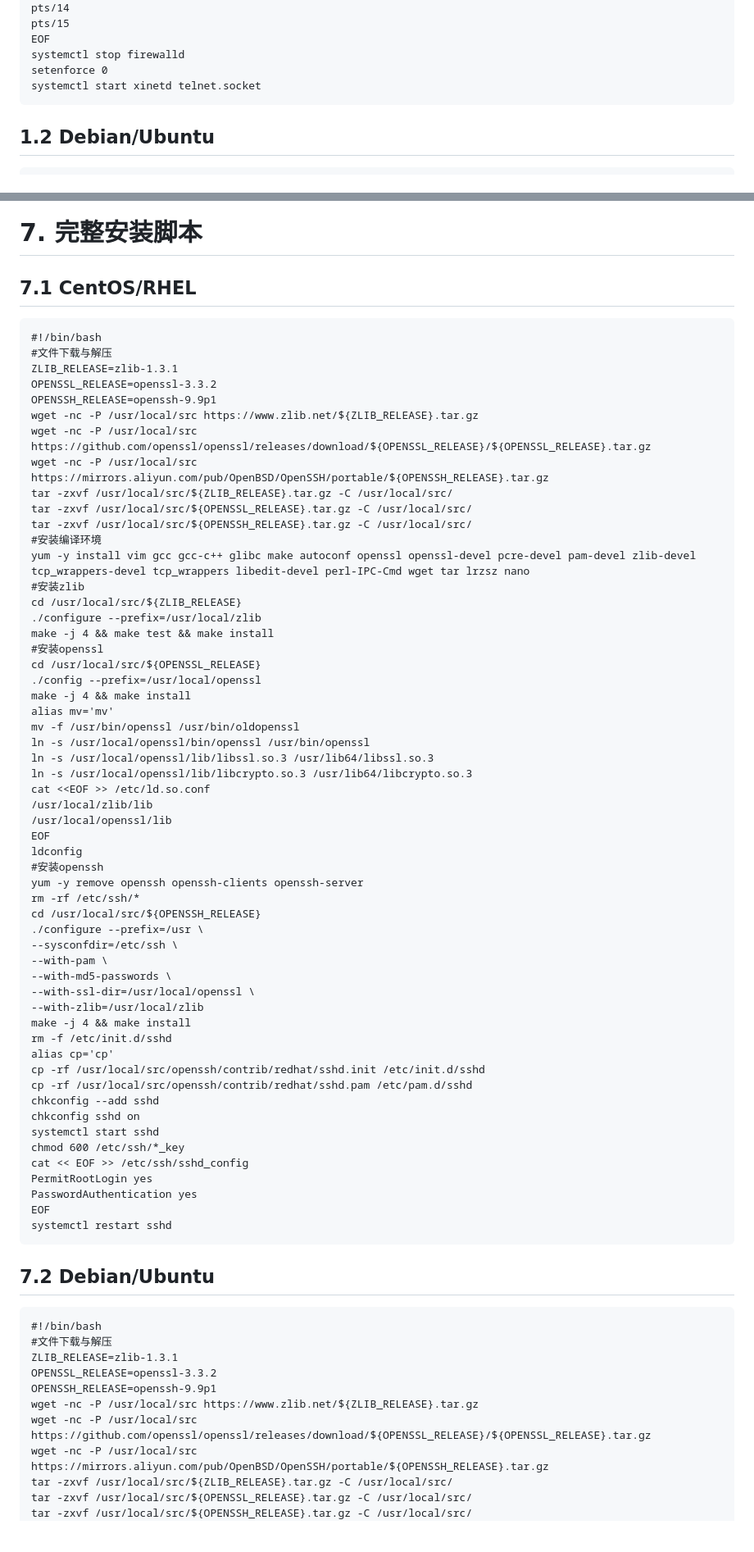
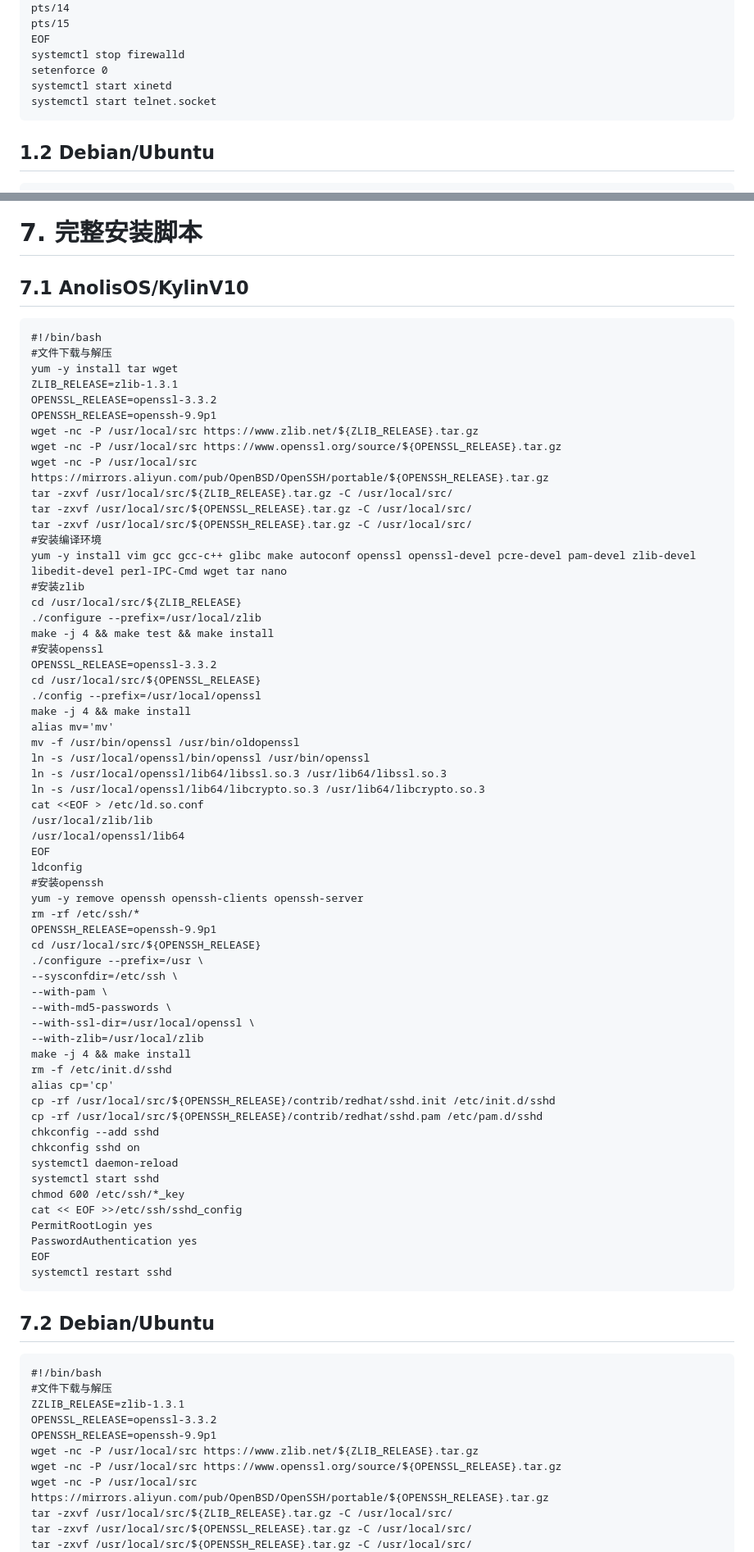
Before and after one commit to cxlj2003/notebook, a Markdown page: docs/升级Openssh.md, 2 parts joined by grey strips. Shown at 82% size. Rendered like a GitHub page; blank space fills up the shorter version.

````diff
--- a/docs/升级Openssh.md
+++ b/docs/升级Openssh.md
@@ -36,7 +46,8 @@ pts/15
 EOF
 systemctl stop firewalld
 setenforce 0
-systemctl start xinetd telnet.socket
+systemctl start xinetd
+systemctl start telnet.socket
 ```
 ## 1.2 Debian/Ubuntu
 
@@ -232,43 +243,46 @@ systemctl enable ssh
 ```
 
 # 7. 完整安装脚本
-## 7.1 CentOS/RHEL
+## 7.1 AnolisOS/KylinV10
 
 ```
 #!/bin/bash
 #文件下载与解压
+yum -y install tar wget
 ZLIB_RELEASE=zlib-1.3.1
 OPENSSL_RELEASE=openssl-3.3.2
 OPENSSH_RELEASE=openssh-9.9p1
 wget -nc -P /usr/local/src https://www.zlib.net/${ZLIB_RELEASE}.tar.gz
-wget -nc -P /usr/local/src https://github.com/openssl/openssl/releases/download/${OPENSSL_RELEASE}/${OPENSSL_RELEASE}.tar.gz
+wget -nc -P /usr/local/src https://www.openssl.org/source/${OPENSSL_RELEASE}.tar.gz
 wget -nc -P /usr/local/src  https://mirrors.aliyun.com/pub/OpenBSD/OpenSSH/portable/${OPENSSH_RELEASE}.tar.gz
 tar -zxvf /usr/local/src/${ZLIB_RELEASE}.tar.gz -C /usr/local/src/
 tar -zxvf /usr/local/src/${OPENSSL_RELEASE}.tar.gz -C /usr/local/src/
 tar -zxvf /usr/local/src/${OPENSSH_RELEASE}.tar.gz -C /usr/local/src/
 #安装编译环境
-yum -y install vim gcc gcc-c++ glibc make autoconf openssl openssl-devel pcre-devel pam-devel zlib-devel tcp_wrappers-devel tcp_wrappers libedit-devel perl-IPC-Cmd wget tar lrzsz nano
+yum -y install vim gcc gcc-c++ glibc make autoconf openssl openssl-devel pcre-devel pam-devel zlib-devel  libedit-devel perl-IPC-Cmd wget tar nano
 #安装zlib
 cd /usr/local/src/${ZLIB_RELEASE}
 ./configure --prefix=/usr/local/zlib
 make -j 4 && make test && make install
 #安装openssl
+OPENSSL_RELEASE=openssl-3.3.2
 cd /usr/local/src/${OPENSSL_RELEASE}
 ./config --prefix=/usr/local/openssl
 make -j 4 && make install
 alias mv='mv'
 mv -f /usr/bin/openssl /usr/bin/oldopenssl
 ln -s /usr/local/openssl/bin/openssl /usr/bin/openssl
-ln -s /usr/local/openssl/lib/libssl.so.3 /usr/lib64/libssl.so.3
-ln -s /usr/local/openssl/lib/libcrypto.so.3 /usr/lib64/libcrypto.so.3
-cat <<EOF >> /etc/ld.so.conf
+ln -s /usr/local/openssl/lib64/libssl.so.3 /usr/lib64/libssl.so.3
+ln -s /usr/local/openssl/lib64/libcrypto.so.3 /usr/lib64/libcrypto.so.3
+cat <<EOF > /etc/ld.so.conf
 /usr/local/zlib/lib
-/usr/local/openssl/lib
+/usr/local/openssl/lib64
 EOF
 ldconfig
 #安装openssh
 yum -y remove openssh openssh-clients openssh-server
 rm -rf /etc/ssh/*
+OPENSSH_RELEASE=openssh-9.9p1
 cd /usr/local/src/${OPENSSH_RELEASE}
 ./configure --prefix=/usr \
 --sysconfdir=/etc/ssh \
@@ -279,13 +293,14 @@ cd /usr/local/src/${OPENSSH_RELEASE}
 make -j 4 && make install
 rm -f /etc/init.d/sshd
 alias cp='cp'
-cp -rf /usr/local/src/openssh/contrib/redhat/sshd.init /etc/init.d/sshd
-cp -rf /usr/local/src/openssh/contrib/redhat/sshd.pam /etc/pam.d/sshd
+cp -rf /usr/local/src/${OPENSSH_RELEASE}/contrib/redhat/sshd.init /etc/init.d/sshd
+cp -rf /usr/local/src/${OPENSSH_RELEASE}/contrib/redhat/sshd.pam /etc/pam.d/sshd
 chkconfig --add sshd
 chkconfig sshd on
+systemctl daemon-reload
 systemctl start sshd
 chmod 600 /etc/ssh/*_key
-cat << EOF >> /etc/ssh/sshd_config
+cat << EOF >>/etc/ssh/sshd_config
 PermitRootLogin yes
 PasswordAuthentication yes
 EOF
@@ -296,11 +311,11 @@ systemctl restart sshd
 ```
 #!/bin/bash
 #文件下载与解压
-ZLIB_RELEASE=zlib-1.3.1
+ZZLIB_RELEASE=zlib-1.3.1
 OPENSSL_RELEASE=openssl-3.3.2
 OPENSSH_RELEASE=openssh-9.9p1
 wget -nc -P /usr/local/src https://www.zlib.net/${ZLIB_RELEASE}.tar.gz
-wget -nc -P /usr/local/src https://github.com/openssl/openssl/releases/download/${OPENSSL_RELEASE}/${OPENSSL_RELEASE}.tar.gz
+wget -nc -P /usr/local/src https://www.openssl.org/source/${OPENSSL_RELEASE}.tar.gz
 wget -nc -P /usr/local/src  https://mirrors.aliyun.com/pub/OpenBSD/OpenSSH/portable/${OPENSSH_RELEASE}.tar.gz
 tar -zxvf /usr/local/src/${ZLIB_RELEASE}.tar.gz -C /usr/local/src/
 tar -zxvf /usr/local/src/${OPENSSL_RELEASE}.tar.gz -C /usr/local/src/
````
Also changed, not shown: other parts of docs/升级Openssh.md (+24 -14 lines).
